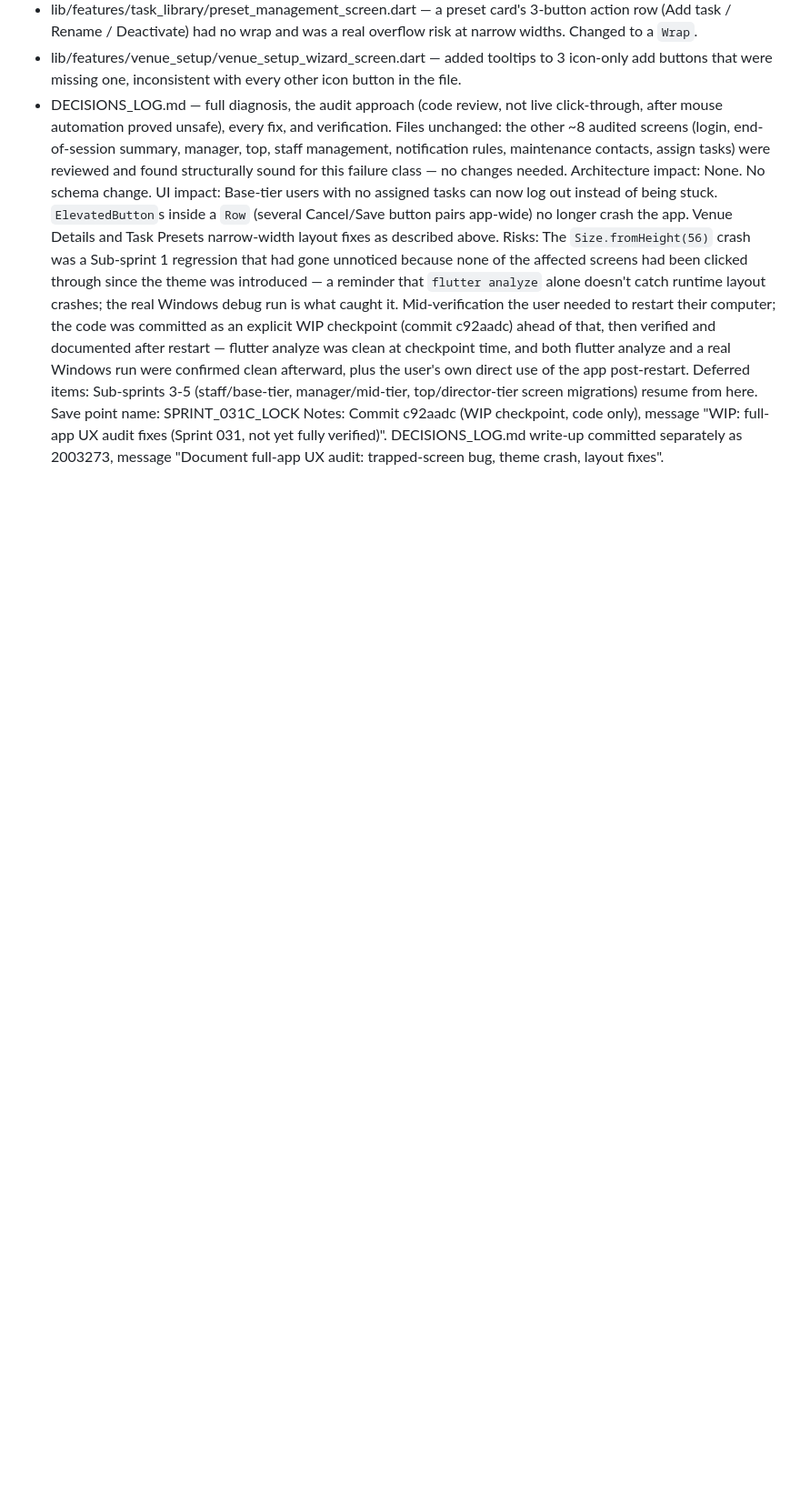
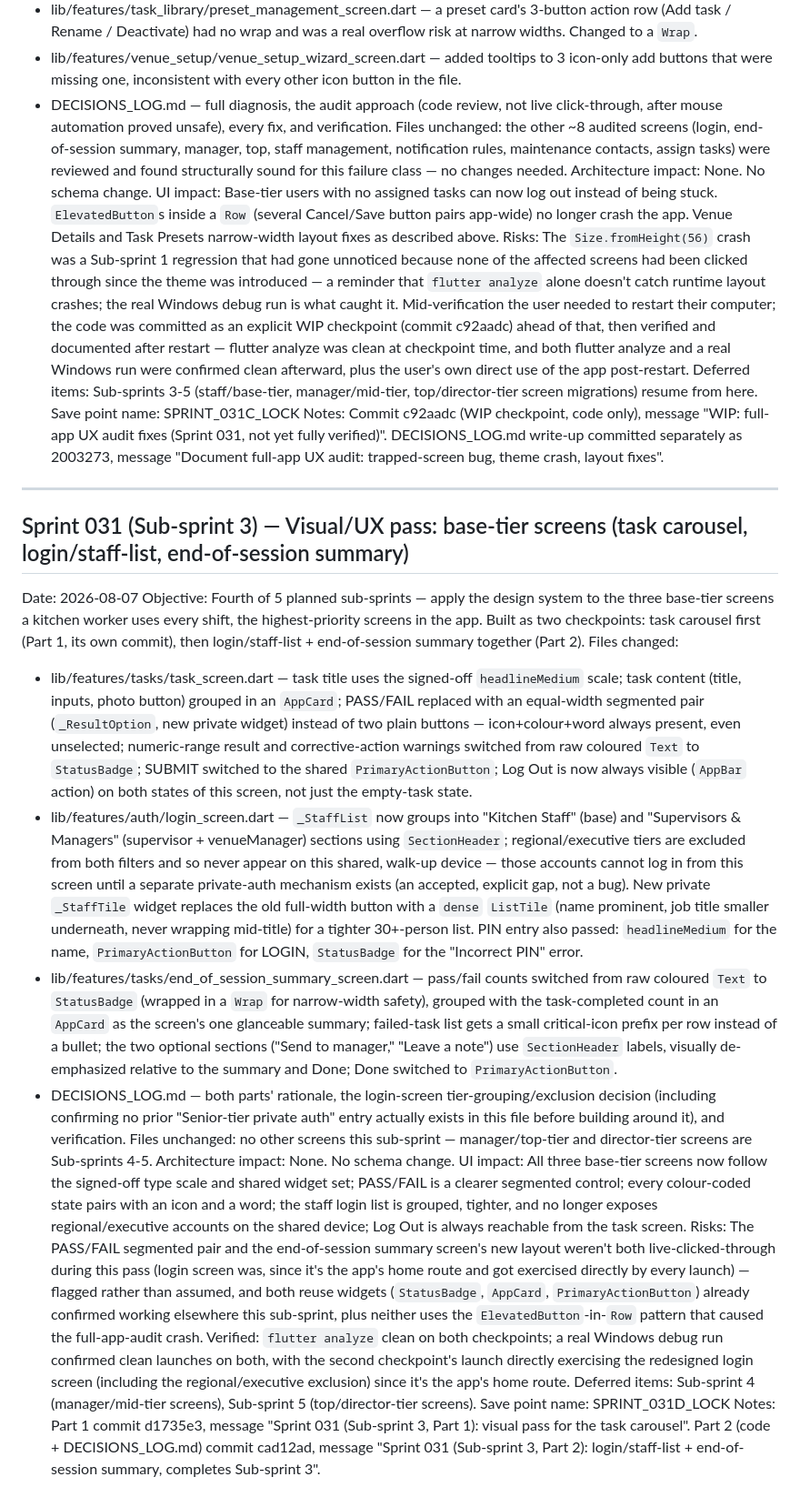
Before and after one commit to therealstevehughes-sudo/tango_sierra, a Markdown page: CHANGELOG_LOCK.md, the part around the change. Shown at 91% size. GitHub-like rendering; blank space fills up the shorter version.

Commit message:
Record Sprint 031 Sub-sprint 3 commit hashes in changelog
Co-Authored-By: Claude Sonnet 5 <noreply@anthropic.com>

```diff
--- a/CHANGELOG_LOCK.md
+++ b/CHANGELOG_LOCK.md
@@ -860,3 +860,21 @@ Risks: The `Size.fromHeight(56)` crash was a Sub-sprint 1 regression that had go
 Deferred items: Sub-sprints 3-5 (staff/base-tier, manager/mid-tier, top/director-tier screen migrations) resume from here.
 Save point name: SPRINT_031C_LOCK
 Notes: Commit c92aadc (WIP checkpoint, code only), message "WIP: full-app UX audit fixes (Sprint 031, not yet fully verified)". DECISIONS_LOG.md write-up committed separately as 2003273, message "Document full-app UX audit: trapped-screen bug, theme crash, layout fixes".
+
+---
+
+## Sprint 031 (Sub-sprint 3) — Visual/UX pass: base-tier screens (task carousel, login/staff-list, end-of-session summary)
+Date: 2026-08-07
+Objective: Fourth of 5 planned sub-sprints — apply the design system to the three base-tier screens a kitchen worker uses every shift, the highest-priority screens in the app. Built as two checkpoints: task carousel first (Part 1, its own commit), then login/staff-list + end-of-session summary together (Part 2).
+Files changed:
+- lib/features/tasks/task_screen.dart — task title uses the signed-off `headlineMedium` scale; task content (title, inputs, photo button) grouped in an `AppCard`; PASS/FAIL replaced with an equal-width segmented pair (`_ResultOption`, new private widget) instead of two plain buttons — icon+colour+word always present, even unselected; numeric-range result and corrective-action warnings switched from raw coloured `Text` to `StatusBadge`; SUBMIT switched to the shared `PrimaryActionButton`; Log Out is now always visible (`AppBar` action) on both states of this screen, not just the empty-task state.
+- lib/features/auth/login_screen.dart — `_StaffList` now groups into "Kitchen Staff" (base) and "Supervisors & Managers" (supervisor + venueManager) sections using `SectionHeader`; regional/executive tiers are excluded from both filters and so never appear on this shared, walk-up device — those accounts cannot log in from this screen until a separate private-auth mechanism exists (an accepted, explicit gap, not a bug). New private `_StaffTile` widget replaces the old full-width button with a `dense` `ListTile` (name prominent, job title smaller underneath, never wrapping mid-title) for a tighter 30+-person list. PIN entry also passed: `headlineMedium` for the name, `PrimaryActionButton` for LOGIN, `StatusBadge` for the "Incorrect PIN" error.
+- lib/features/tasks/end_of_session_summary_screen.dart — pass/fail counts switched from raw coloured `Text` to `StatusBadge` (wrapped in a `Wrap` for narrow-width safety), grouped with the task-completed count in an `AppCard` as the screen's one glanceable summary; failed-task list gets a small critical-icon prefix per row instead of a bullet; the two optional sections ("Send to manager," "Leave a note") use `SectionHeader` labels, visually de-emphasized relative to the summary and Done; Done switched to `PrimaryActionButton`.
+- DECISIONS_LOG.md — both parts' rationale, the login-screen tier-grouping/exclusion decision (including confirming no prior "Senior-tier private auth" entry actually exists in this file before building around it), and verification.
+Files unchanged: no other screens this sub-sprint — manager/top-tier and director-tier screens are Sub-sprints 4-5.
+Architecture impact: None. No schema change.
+UI impact: All three base-tier screens now follow the signed-off type scale and shared widget set; PASS/FAIL is a clearer segmented control; every colour-coded state pairs with an icon and a word; the staff login list is grouped, tighter, and no longer exposes regional/executive accounts on the shared device; Log Out is always reachable from the task screen.
+Risks: The PASS/FAIL segmented pair and the end-of-session summary screen's new layout weren't both live-clicked-through during this pass (login screen was, since it's the app's home route and got exercised directly by every launch) — flagged rather than assumed, and both reuse widgets (`StatusBadge`, `AppCard`, `PrimaryActionButton`) already confirmed working elsewhere this sub-sprint, plus neither uses the `ElevatedButton`-in-`Row` pattern that caused the full-app-audit crash. Verified: `flutter analyze` clean on both checkpoints; a real Windows debug run confirmed clean launches on both, with the second checkpoint's launch directly exercising the redesigned login screen (including the regional/executive exclusion) since it's the app's home route.
+Deferred items: Sub-sprint 4 (manager/mid-tier screens), Sub-sprint 5 (top/director-tier screens).
+Save point name: SPRINT_031D_LOCK
+Notes: Part 1 commit d1735e3, message "Sprint 031 (Sub-sprint 3, Part 1): visual pass for the task carousel". Part 2 (code + DECISIONS_LOG.md) commit cad12ad, message "Sprint 031 (Sub-sprint 3, Part 2): login/staff-list + end-of-session summary, completes Sub-sprint 3".
```
